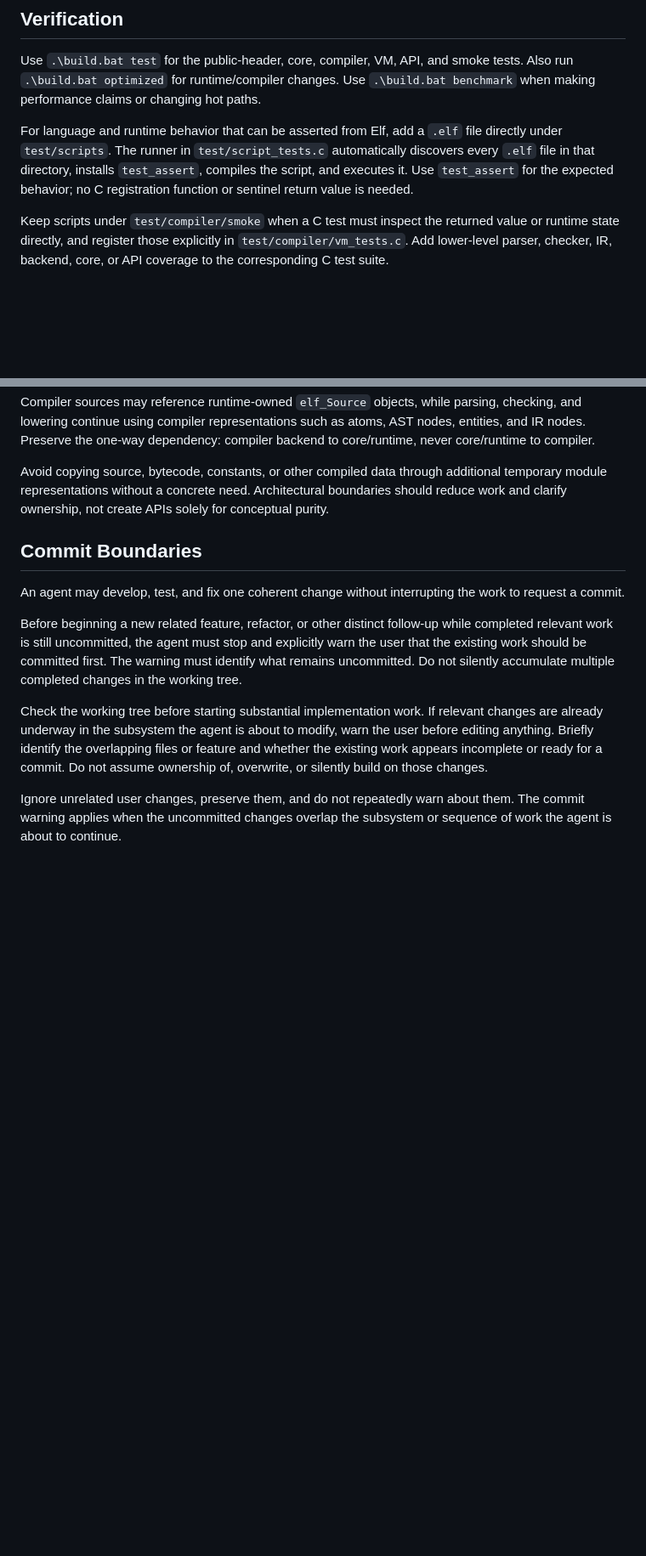
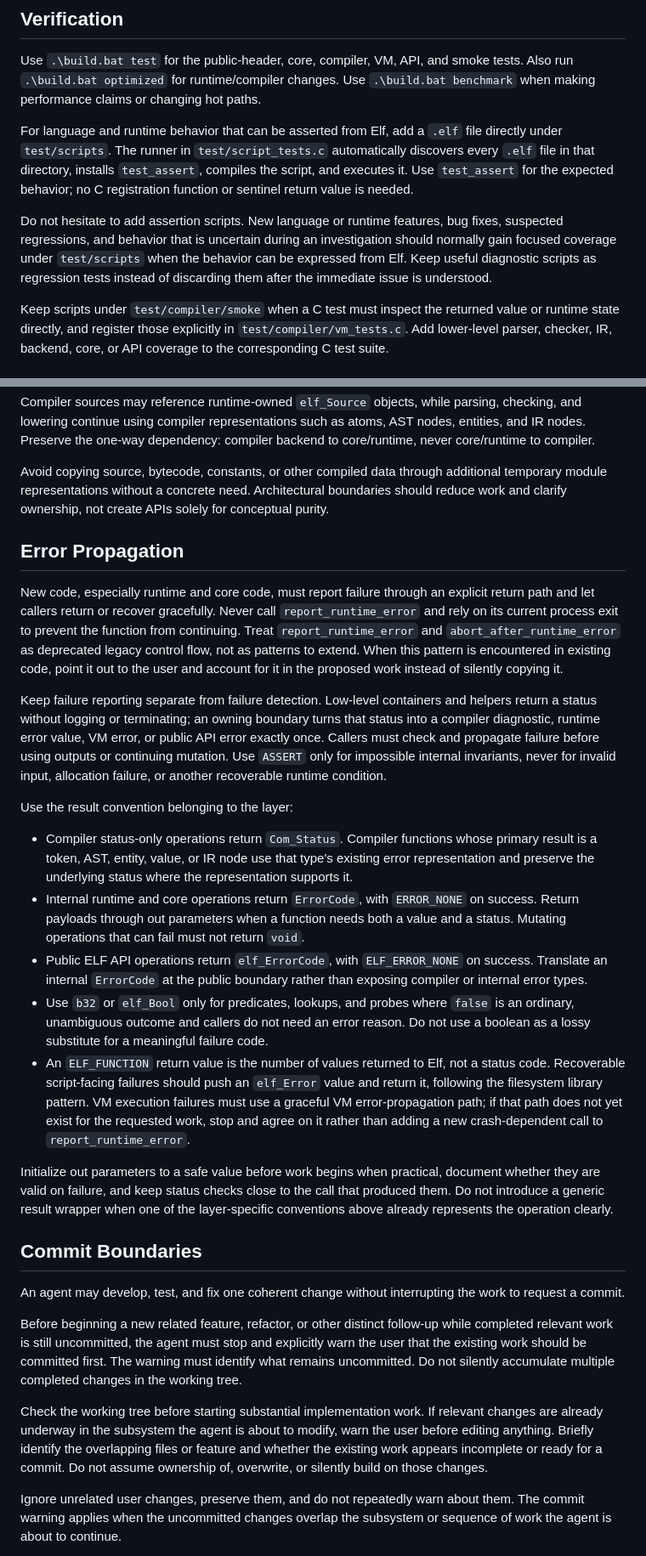
Before and after one commit to MicroRJ/elf, a Markdown page: AGENTS.md, 2 parts joined by grey strips. Shown at 85% size. GitHub-like rendering; blank space fills up the shorter version.

Commit message:
document error propagation conventions

```diff
--- a/AGENTS.md
+++ b/AGENTS.md
@@ -10,6 +10,13 @@ automatically discovers every `.elf` file in that directory, installs
 `test_assert`, compiles the script, and executes it. Use `test_assert` for the
 expected behavior; no C registration function or sentinel return value is
 needed.
+
+Do not hesitate to add assertion scripts. New language or runtime features,
+bug fixes, suspected regressions, and behavior that is uncertain during an
+investigation should normally gain focused coverage under `test/scripts` when
+the behavior can be expressed from Elf. Keep useful diagnostic scripts as
+regression tests instead of discarding them after the immediate issue is
+understood.
 
 Keep scripts under `test/compiler/smoke` when a C test must inspect the returned
 value or runtime state directly, and register those explicitly in
@@ -50,6 +57,52 @@ Avoid copying source, bytecode, constants, or other compiled data through
 additional temporary module representations without a concrete need.
 Architectural boundaries should reduce work and clarify ownership, not create
 APIs solely for conceptual purity.
+
+## Error Propagation
+
+New code, especially runtime and core code, must report failure through an
+explicit return path and let callers return or recover gracefully. Never call
+`report_runtime_error` and rely on its current process exit to prevent the
+function from continuing. Treat `report_runtime_error` and
+`abort_after_runtime_error` as deprecated legacy control flow, not as patterns
+to extend. When this pattern is encountered in existing code, point it out to
+the user and account for it in the proposed work instead of silently copying
+it.
+
+Keep failure reporting separate from failure detection. Low-level containers
+and helpers return a status without logging or terminating; an owning boundary
+turns that status into a compiler diagnostic, runtime error value, VM error, or
+public API error exactly once. Callers must check and propagate failure before
+using outputs or continuing mutation. Use `ASSERT` only for impossible internal
+invariants, never for invalid input, allocation failure, or another recoverable
+runtime condition.
+
+Use the result convention belonging to the layer:
+
+- Compiler status-only operations return `Com_Status`. Compiler functions whose
+  primary result is a token, AST, entity, value, or IR node use that type's
+  existing error representation and preserve the underlying status where the
+  representation supports it.
+- Internal runtime and core operations return `ErrorCode`, with `ERROR_NONE` on
+  success. Return payloads through out parameters when a function needs both a
+  value and a status. Mutating operations that can fail must not return `void`.
+- Public ELF API operations return `elf_ErrorCode`, with `ELF_ERROR_NONE` on
+  success. Translate an internal `ErrorCode` at the public boundary rather than
+  exposing compiler or internal error types.
+- Use `b32` or `elf_Bool` only for predicates, lookups, and probes where `false`
+  is an ordinary, unambiguous outcome and callers do not need an error reason.
+  Do not use a boolean as a lossy substitute for a meaningful failure code.
+- An `ELF_FUNCTION` return value is the number of values returned to Elf, not a
+  status code. Recoverable script-facing failures should push an `elf_Error`
+  value and return it, following the filesystem library pattern. VM execution
+  failures must use a graceful VM error-propagation path; if that path does not
+  yet exist for the requested work, stop and agree on it rather than adding a
+  new crash-dependent call to `report_runtime_error`.
+
+Initialize out parameters to a safe value before work begins when practical,
+document whether they are valid on failure, and keep status checks close to the
+call that produced them. Do not introduce a generic result wrapper when one of
+the layer-specific conventions above already represents the operation clearly.
 
 ## Commit Boundaries
 
```
